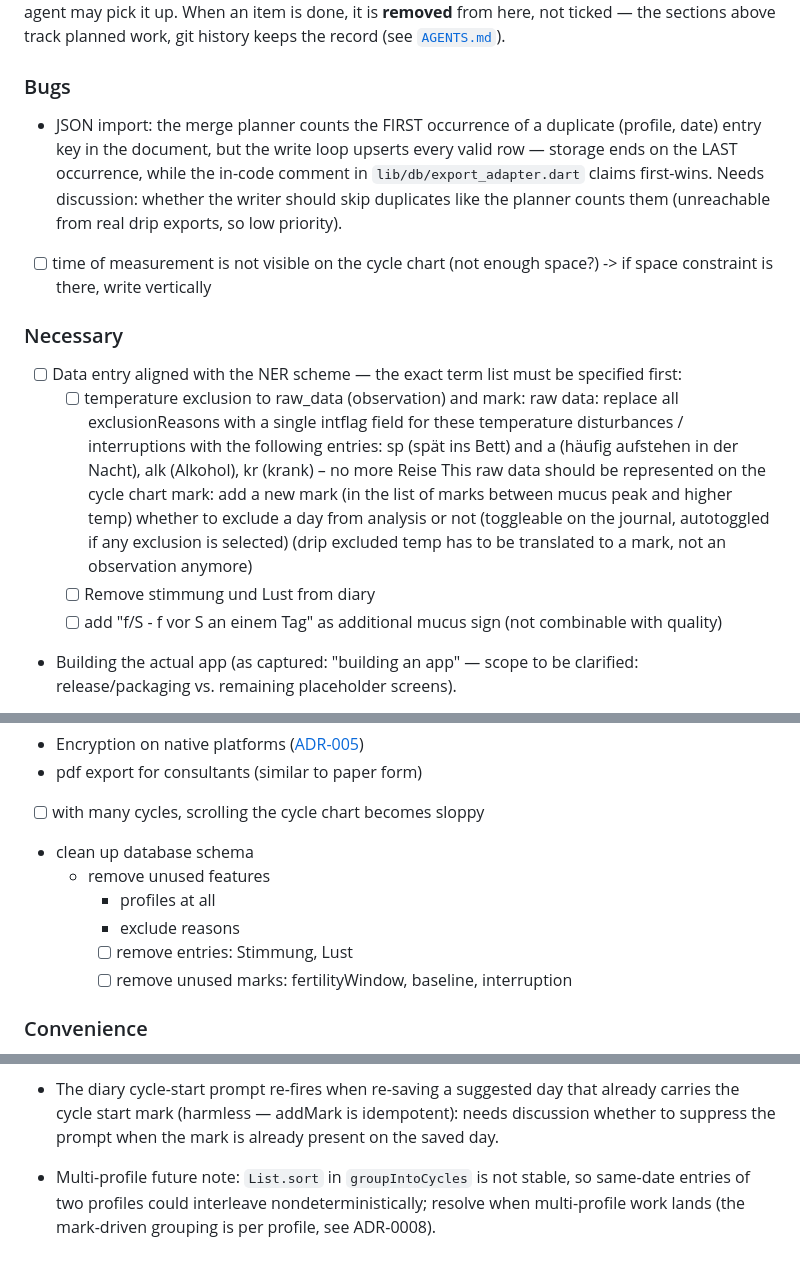
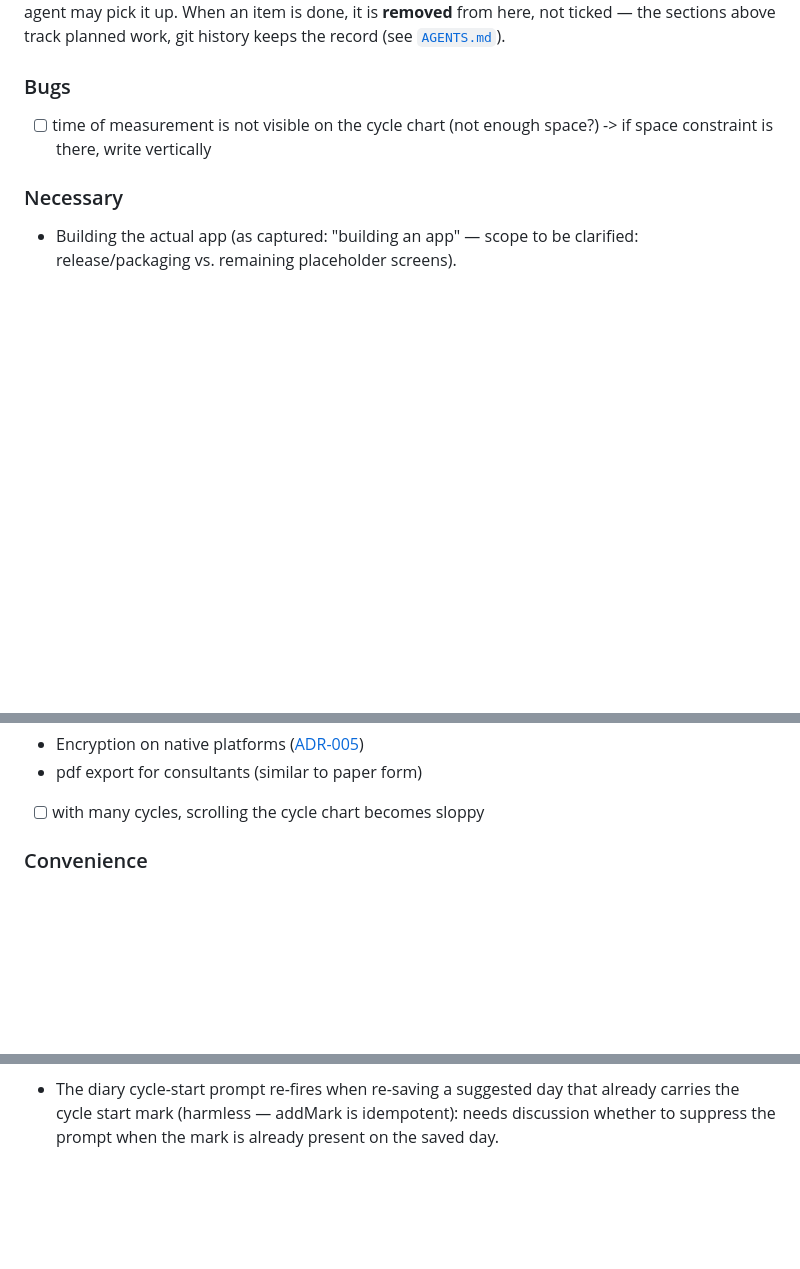
Before and after one commit to BenediktBurger/cycle-app, a Markdown page: docs/roadmap.md, 3 parts joined by grey strips. Drawn GitHub-style; blank space fills up the shorter version.

```diff
--- a/docs/roadmap.md
+++ b/docs/roadmap.md
@@ -23,24 +23,10 @@ the sections above track planned work, git history keeps the record (see
 
 ### Bugs
 
-- JSON import: the merge planner counts the FIRST occurrence of a duplicate
-  (profile, date) entry key in the document, but the write loop upserts
-  every valid row — storage ends on the LAST occurrence, while the in-code
-  comment in `lib/db/export_adapter.dart` claims first-wins. Needs
-  discussion: whether the writer should skip duplicates like the planner
-  counts them (unreachable from real drip exports, so low priority).
 - [ ] time of measurement is not visible on the cycle chart (not enough space?) -> if space constraint is there, write vertically
 
 ### Necessary
 
-- [ ] Data entry aligned with the NER scheme — the exact term list must be
-  specified first:
-  - [ ] temperature exclusion to raw_data (observation) and mark:
-    raw data: replace all exclusionReasons with a single intflag field for these temperature disturbances / interruptions with the following entries: sp (spät ins Bett) and a (häufig aufstehen in der Nacht), alk (Alkohol), kr (krank) – no more Reise
-      This raw data should be represented on the cycle chart
-    mark: add a new mark (in the list of marks between mucus peak and higher temp) whether to exclude a day from analysis or not (toggleable on the journal, autotoggled if any exclusion is selected) (drip excluded temp has to be translated to a mark, not an observation anymore)
-  - [ ] Remove stimmung und Lust from diary
-  - [ ] add "f/S - f vor S an einem Tag" as additional mucus sign (not combinable with quality)
 - Building the actual app (as captured: "building an app" — scope to be
   clarified: release/packaging vs. remaining placeholder screens).
 - [ ] Make the cycle chart more like the paper: first bleeding, then mucus, then temperature. ideas if possible to render entries inside temperature chart, see the image in .opencode/plans, to get closer to paper:
@@ -54,12 +40,6 @@ the sections above track planned work, git history keeps the record (see
 - Encryption on native platforms ([ADR-005](adr/0005-storage-and-encryption.md))
 - pdf export for consultants (similar to paper form)
 - [ ] with many cycles, scrolling the cycle chart becomes sloppy
-- clean up database schema
-  - remove unused features
-    - profiles at all
-    - exclude reasons
-    - [ ] remove entries: Stimmung, Lust
-    - [ ] remove unused marks: fertilityWindow, baseline, interruption
 
 ### Convenience
 
@@ -90,7 +70,3 @@ the sections above track planned work, git history keeps the record (see
   already carries the cycle start mark (harmless — addMark is idempotent):
   needs discussion whether to suppress the prompt when the mark is already
   present on the saved day.
-- Multi-profile future note: `List.sort` in `groupIntoCycles` is not stable,
-  so same-date entries of two profiles could interleave
-  nondeterministically; resolve when multi-profile work lands (the
-  mark-driven grouping is per profile, see ADR-0008).
```
Also changed, not shown: docs/adr/0008-cycle-start-as-mark.md (+26 -5 lines).
